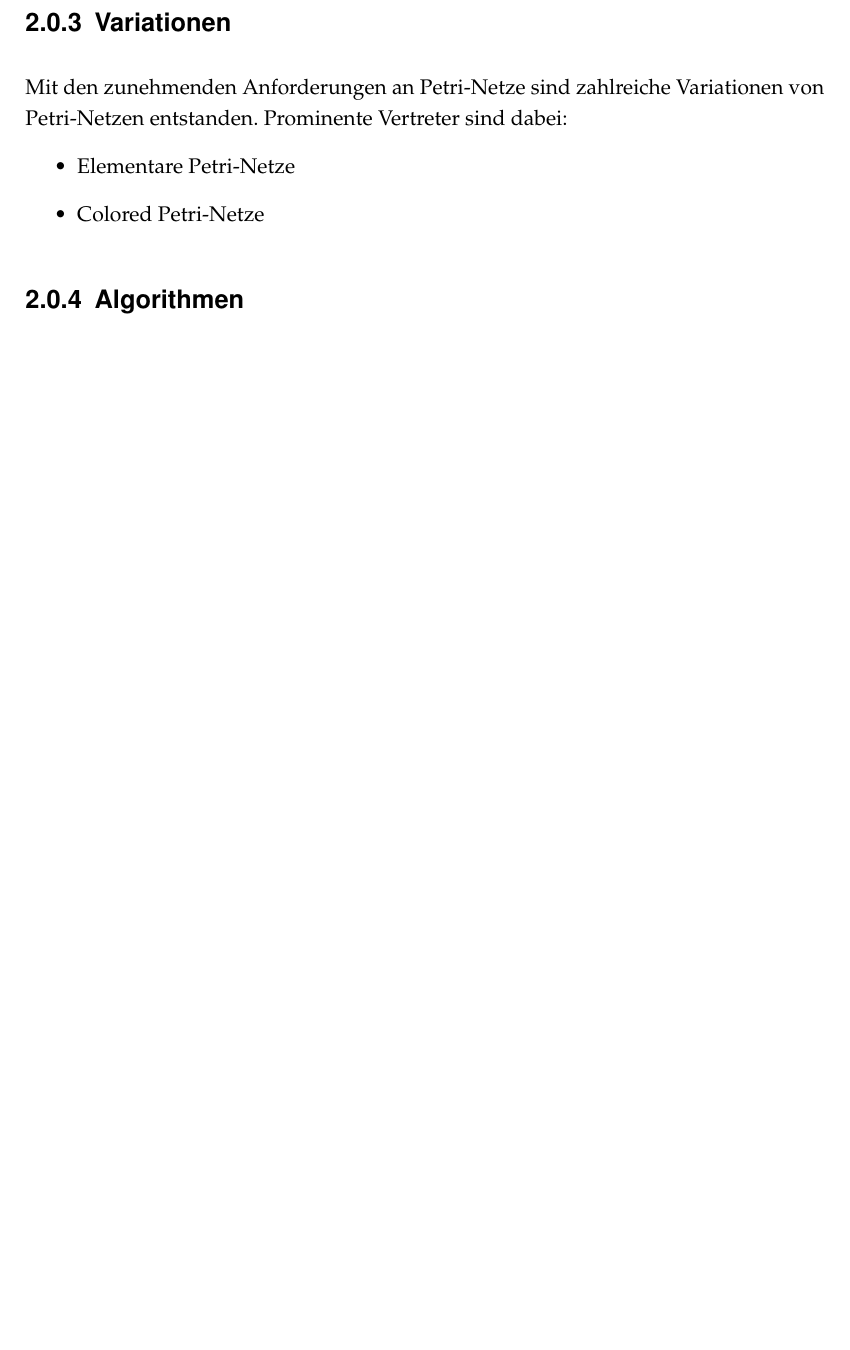
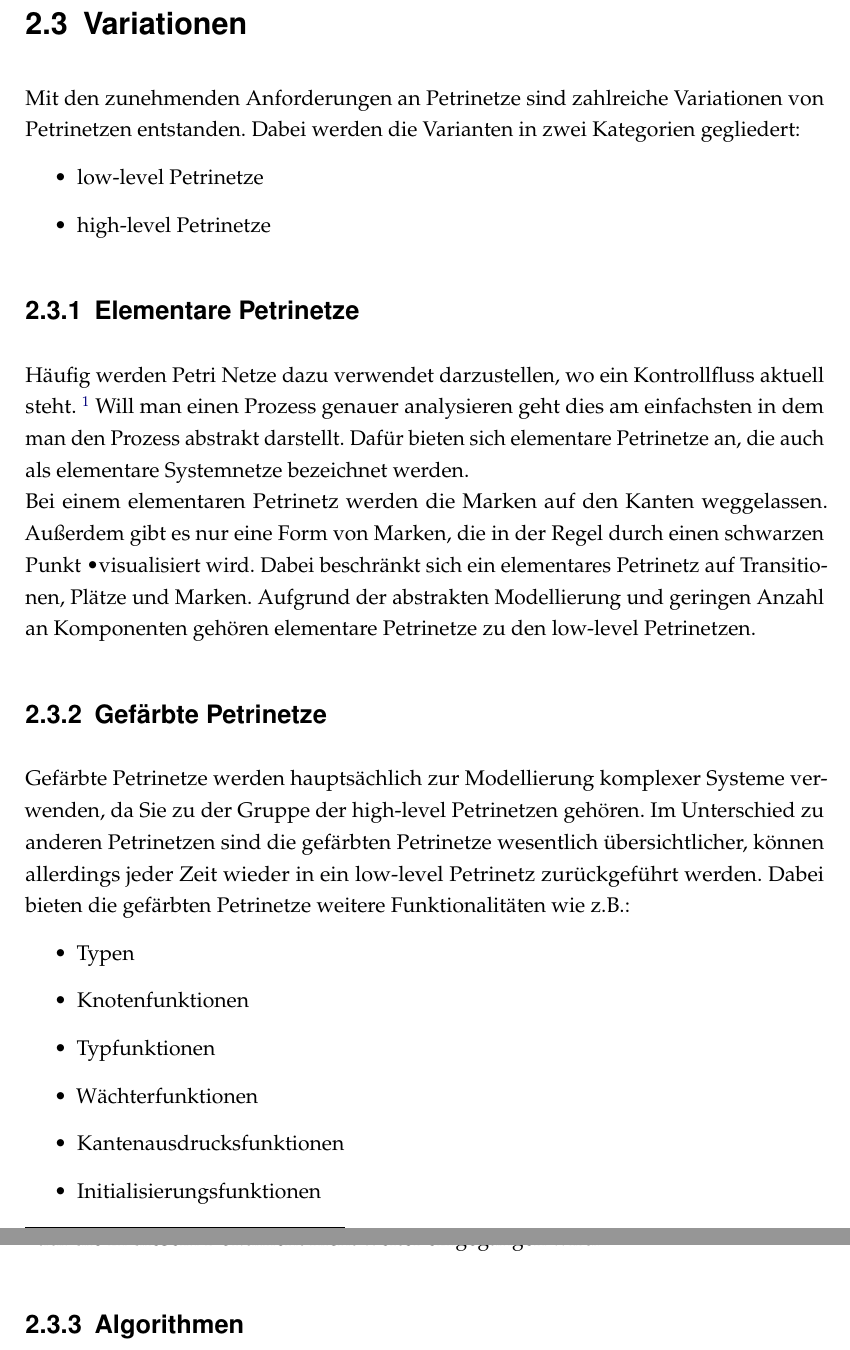
Before and after one commit to Pfeifenjoy/petri-netze, a LaTeX thesis (wissenschaftliche-arbeit/dokumentation.tex, which reads wissenschaftliche-arbeit/content/theorie.tex): part of page 11 of 19 before the commit and two parts of pages 11 and 12 of 21 after it, the two joined at a grey line, cut so that both start at the same text, the shorter picture padded with empty space. Compiled offline with pdfLaTeX.

```diff
--- a/wissenschaftliche-arbeit/content/theorie.tex
+++ b/wissenschaftliche-arbeit/content/theorie.tex
@@ -213,13 +213,37 @@
 
 
 
-\subsection{Variationen}
-Mit den zunehmenden Anforderungen an Petri-Netze sind zahlreiche Variationen von Petri-Netzen entstanden.
-Prominente Vertreter sind dabei:
+\section{Variationen}
+Mit den zunehmenden Anforderungen an Petrinetze sind zahlreiche Variationen von Petrinetzen entstanden.
+Dabei werden die Varianten in zwei Kategorien gegliedert:
 \begin{itemize}
-    \item Elementare Petri-Netze
-    \item Colored Petri-Netze
+    \item low-level Petrinetze
+    \item high-level Petrinetze
 \end{itemize}
+
+\subsection{Elementare Petrinetze}
+Häufig werden Petri Netze dazu verwendet darzustellen, wo ein Kontrollfluss aktuell steht. \footnote{(vgl. \cite[Seite 39]{hu_berlin:petrinetze})}
+Will man einen Prozess genauer analysieren geht dies am einfachsten in dem man den Prozess abstrakt darstellt.
+Dafür bieten sich elementare Petrinetze an, die auch als elementare Systemnetze bezeichnet werden.\\
+Bei einem elementaren Petrinetz werden die Marken auf den Kanten weggelassen. Außerdem gibt es nur eine Form von Marken, die in der Regel durch einen schwarzen Punkt \textbullet visualisiert wird.
+Dabei beschränkt sich ein elementares Petrinetz auf Transitionen, Plätze und Marken.
+Aufgrund der abstrakten Modellierung und geringen Anzahl an Komponenten gehören elementare Petrinetze zu den low-level Petrinetzen.
+
+\subsection{Gefärbte Petrinetze}
+Gefärbte Petrinetze werden hauptsächlich zur Modellierung komplexer Systeme verwenden, da Sie zu der Gruppe der high-level Petrinetzen gehören.
+Im Unterschied zu anderen Petrinetzen sind die gefärbten Petrinetze wesentlich übersichtlicher, können allerdings jeder Zeit wieder in ein low-level Petrinetz zurückgeführt werden.
+Dabei bieten die gefärbten Petrinetze weitere Funktionalitäten wie z.B.:
+\begin{itemize}
+    \item Typen
+    \item Knotenfunktionen
+    \item Typfunktionen
+    \item Wächterfunktionen
+    \item Kantenausdrucksfunktionen
+    \item Initialisierungsfunktionen
+\end{itemize}
+\footnote{(vgl.: \cite{tu_dresden:petrinetze})}
+auf die in diesem Dokument nicht weiter eingegangen wird.
+
 %TODO
 
 \subsection{Algorithmen}
```
Also changed, not shown: wissenschaftliche-arbeit/bibliographie.bib (added, +18 -0 lines), wissenschaftliche-arbeit/content/entwicklung.tex (+2 -2 lines), wissenschaftliche-arbeit/content/theorie.tex (14 more changed lines), 1 other file.
